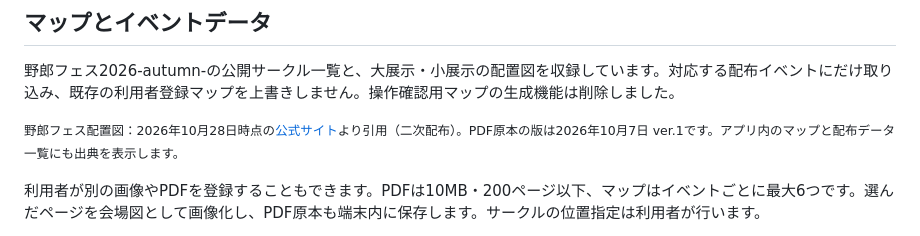
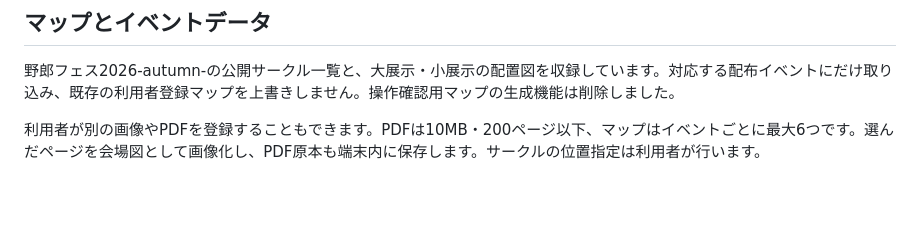
Before and after one commit to riotaro015/circle-prep, a Markdown page: README.md, the part around the change. Drawn GitHub-style; blank space fills up the shorter version.

```diff
--- a/README.md
+++ b/README.md
@@ -46,8 +46,6 @@ Android 8.0以上が対象です。現在の配布版はテスト版です。
 
 野郎フェス2026-autumn-の公開サークル一覧と、大展示・小展示の配置図を収録しています。対応する配布イベントにだけ取り込み、既存の利用者登録マップを上書きしません。操作確認用マップの生成機能は削除しました。
 
-<small>野郎フェス配置図：2026年10月28日時点の[公式サイト](https://yaroufes.info/20261007/757/)より引用（二次配布）。PDF原本の版は2026年10月7日 ver.1です。アプリ内のマップと配布データ一覧にも出典を表示します。</small>
-
 利用者が別の画像やPDFを登録することもできます。PDFは10MB・200ページ以下、マップはイベントごとに最大6つです。選んだページを会場図として画像化し、PDF原本も端末内に保存します。サークルの位置指定は利用者が行います。
 
 配布イベントは取得日を基準に、開催予定・開催日未定・過去開催へ分けて表示します。過去開催は折り畳んで選択できます。入場時刻や搬入条件は、主催者の最新案内をご確認ください。
```
Also changed, not shown: release-notes.md (+1 -5 lines).
